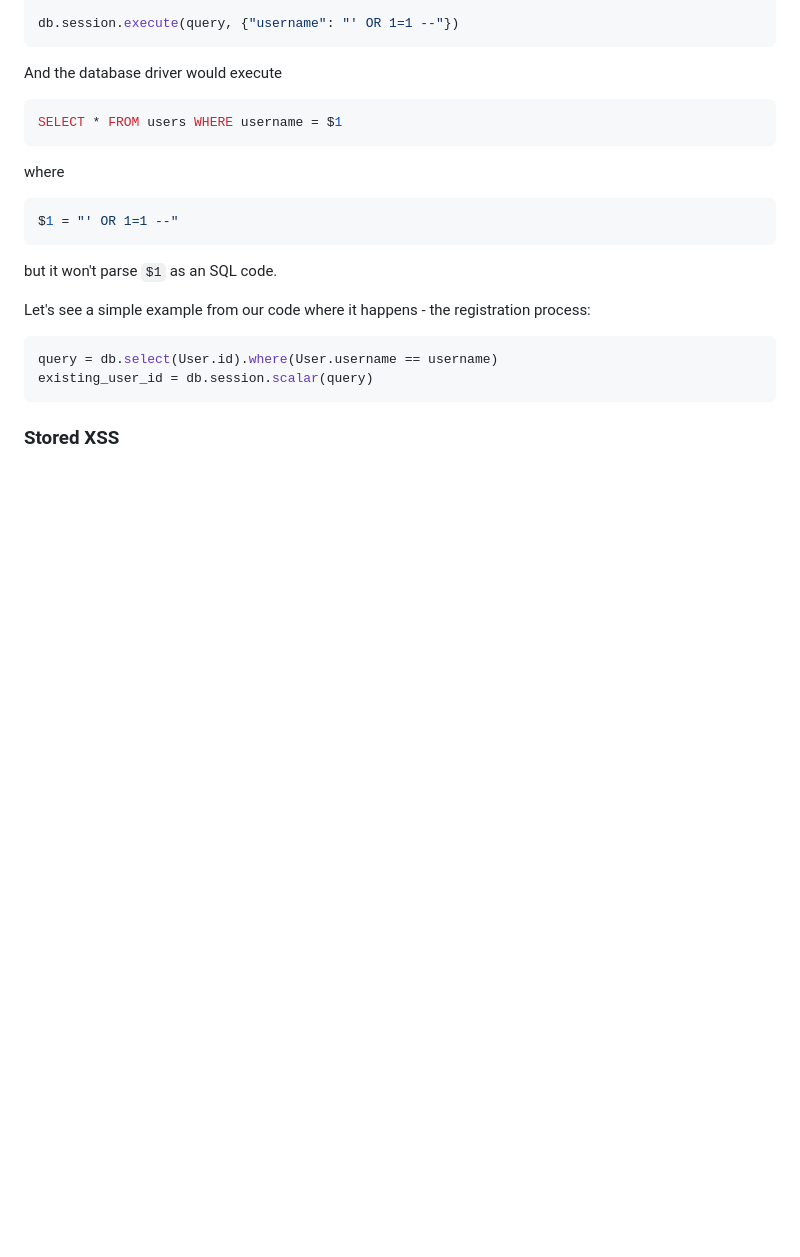
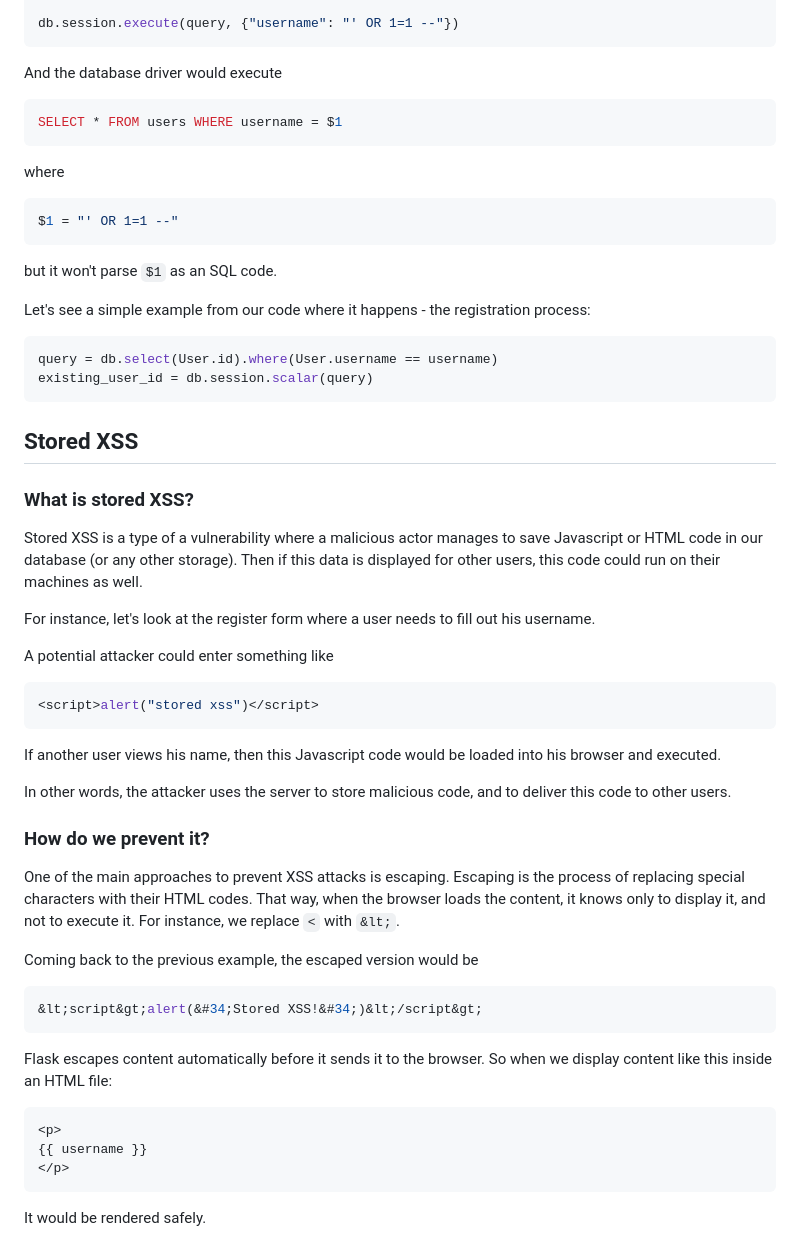
Before and after one commit to jonaprojects/comp-sec-project, a Markdown page: README.md, the part around one of its changes. Rendered like a GitHub page; blank space fills up the shorter version.

Commit message:
Finished writing the README.md document

````diff
--- a/README.md
+++ b/README.md
@@ -297,4 +318,41 @@ query = db.select(User.id).where(User.username == username)
 existing_user_id = db.session.scalar(query)
 ```
 
-### Stored XSS
+## Stored XSS
+
+### What is stored XSS?
+Stored XSS is a type of a vulnerability where a malicious actor manages to save Javascript or HTML code in our database (or any other storage).
+Then if this data is displayed for other users, this code could run on their machines as well.
+
+For instance, let's look at the register form where a user needs to fill out his username.
+
+A potential attacker could enter something like
+
+```python
+<script>alert("stored xss")</script>
+```
+
+If another user views his name, then this Javascript code would be loaded into his browser and executed.
+
+In other words, the attacker uses the server to store malicious code, and to deliver this code to other users.
+
+
+### How do we prevent it?
+One of the main approaches to prevent XSS attacks is escaping. Escaping is the process of replacing special characters with their HTML codes. That way, when the browser loads the content, it knows only to display it, and not to execute it.
+For instance, we replace `<` with `&lt;`.
+
+Coming back to the previous example, the escaped version would be
+
+```python
+&lt;script&gt;alert(&#34;Stored XSS!&#34;)&lt;/script&gt;
+```
+
+Flask escapes content automatically before it sends it to the browser. So when we display content like this inside an HTML file:
+
+```html
+<p>
+{{ username }}
+</p>
+```
+
+It would be rendered safely.
````
Also changed, not shown: other parts of README.md (+22 -1 lines).
